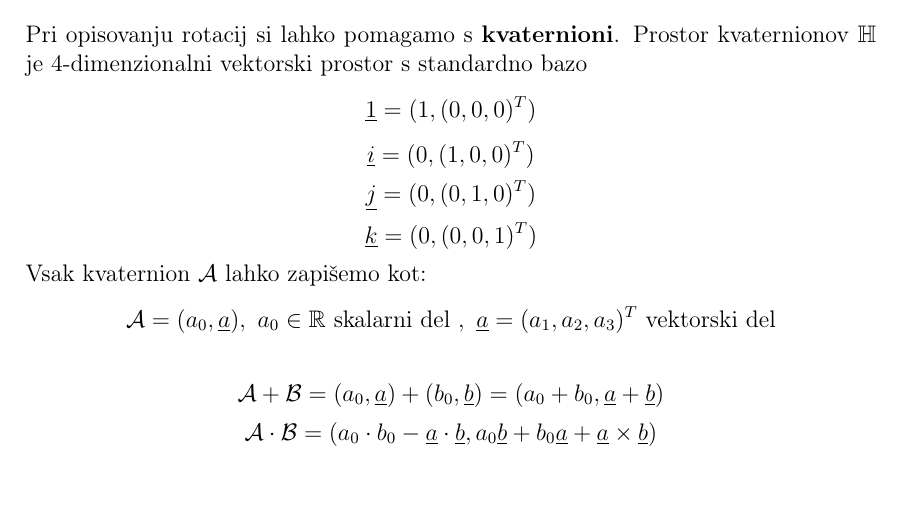
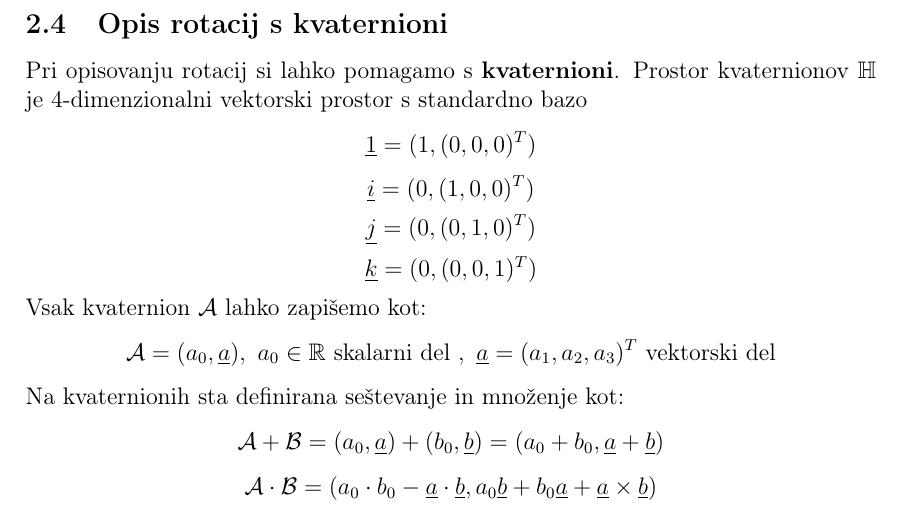
Before and after one commit to EvaZmazek/projektRPGO, a LaTeX document (porocilo/seminarrpgo.tex): part of page 6 of 8, cut at the place of the change, the shorter picture padded with empty space. Compiled offline with pdfLaTeX.

Commit message:
Napisan teoretični del do Kvaternionnov

```diff
--- a/porocilo/seminarrpgo.tex
+++ b/porocilo/seminarrpgo.tex
@@ -277,5 +276,6 @@ Krivulji $\underline{p}(t)$ pravimo \textbf{trajektorija} točke $\underline{\ha
 \noindent Rotacijski del gibanja $R(t)$ opisuje gibanje po enotski sferi, zato se imenuje tudi \textbf{sferični del gibanja togega telesa}. Problem je konstrukcija matrike $R$, ki mora biti ortogonalna. ($R R^T = R^T R = I$, $\det R = 1$). \\
 
+\subsection{Opis rotacij s kvaternioni}
 \noindent Pri opisovanju rotacij si lahko pomagamo s \textbf{kvaternioni}. Prostor kvaternionov $\H$ je $4$-dimenzionalni vektorski prostor s standardno bazo
 $$ \underline{1} = (1, (0,0,0)^T) $$
 $$ \underline{i} = (0,(1,0,0)^T) $$
@@ -285,6 +285,7 @@ $$ \underline{k} = (0,(0,0,1)^T) $$
 \noindent Vsak kvaternion $\mathcal{A}$ lahko zapišemo kot:
 $$\mathcal{A} = (a_0,\underline{a}),~ a_0 \in \R \text{ skalarni del },~ \underline{a} = (a_1,a_2,a_3)^T \text{ vektorski del}$$
 
+\noindent Na kvaternionih sta definirana seštevanje in množenje kot:
 $$\mathcal{A} + \mathcal{B} = (a_0,\underline{a}) +(b_0,\underline{b}) = (a_0 + b_0,\underline{a} + \underline{b})$$
 $$\mathcal{A} \cdot \mathcal{B}  = (a_0 \cdot b_0 - \underline{a} \cdot \underline{b}, a_0 \underline{b} + b_0 \underline{a} + \underline{a} \times \underline{b})$$
 
```
Also changed, not shown: porocilo/seminarrpgo.pdf, porocilo/seminarrpgo.tex (3 more changed lines), 4 other files.
